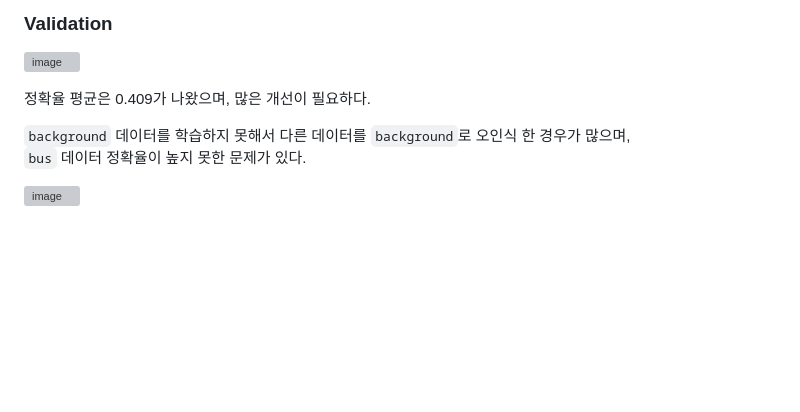
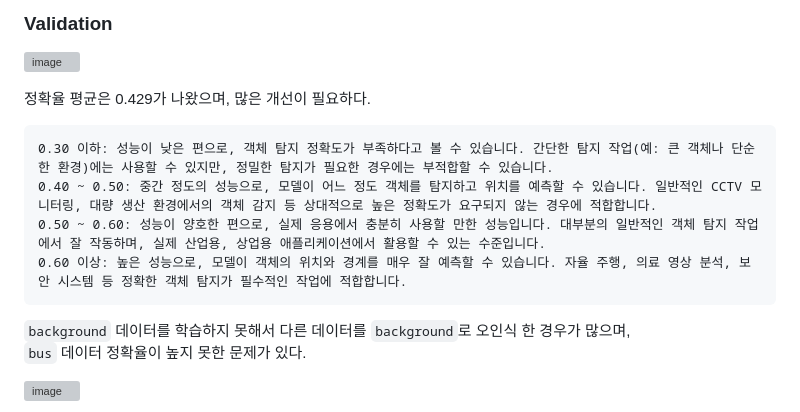
Before and after one commit to iJaeDragon/highway-congestion, a Markdown page: README.md, the part around the change. Drawn GitHub-style; blank space fills up the shorter version; grey boxes are pictures that could not be loaded.

````diff
--- a/README.md
+++ b/README.md
@@ -93,7 +93,14 @@ yolo task=detect mode=train data=E:/tp/yolo8/ultralytics-main/ultralytics/data/d
 
 ![image](https://github.com/user-attachments/assets/afb5665f-56e8-49f9-9465-4bfcba07fd4c)
 
-정확율 평균은 0.409가 나왔으며, 많은 개선이 필요하다.
+정확율 평균은 0.429가 나왔으며, 많은 개선이 필요하다.
+
+```
+0.30 이하: 성능이 낮은 편으로, 객체 탐지 정확도가 부족하다고 볼 수 있습니다. 간단한 탐지 작업(예: 큰 객체나 단순한 환경)에는 사용할 수 있지만, 정밀한 탐지가 필요한 경우에는 부적합할 수 있습니다.
+0.40 ~ 0.50: 중간 정도의 성능으로, 모델이 어느 정도 객체를 탐지하고 위치를 예측할 수 있습니다. 일반적인 CCTV 모니터링, 대량 생산 환경에서의 객체 감지 등 상대적으로 높은 정확도가 요구되지 않는 경우에 적합합니다.
+0.50 ~ 0.60: 성능이 양호한 편으로, 실제 응용에서 충분히 사용할 만한 성능입니다. 대부분의 일반적인 객체 탐지 작업에서 잘 작동하며, 실제 산업용, 상업용 애플리케이션에서 활용할 수 있는 수준입니다.
+0.60 이상: 높은 성능으로, 모델이 객체의 위치와 경계를 매우 잘 예측할 수 있습니다. 자율 주행, 의료 영상 분석, 보안 시스템 등 정확한 객체 탐지가 필수적인 작업에 적합합니다.
+```
 
 `background` 데이터를 학습하지 못해서 다른 데이터를 `background`로 오인식 한 경우가 많으며,<br/>
 `bus` 데이터 정확율이 높지 못한 문제가 있다.
````
